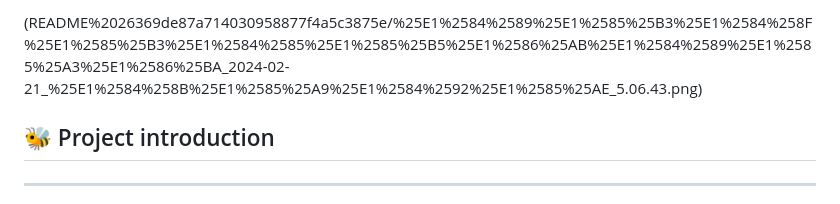
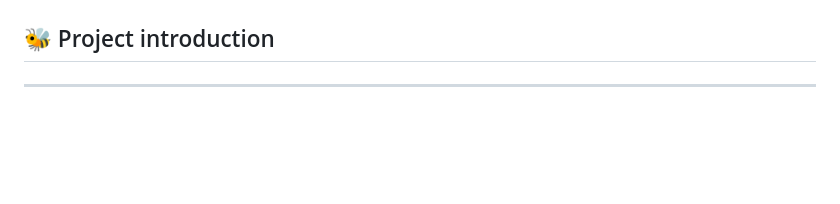
Before and after one commit to SeneKim/SaBee, a Markdown page: README.md, the part around the change printed below. Drawn GitHub-style; blank space fills up the shorter version.

```diff
--- a/README.md
+++ b/README.md
@@ -5,5 +6,4 @@
 
-(README%2026369de87a714030958877f4a5c3875e/%25E1%2584%2589%25E1%2585%25B3%25E1%2584%258F%25E1%2585%25B3%25E1%2584%2585%25E1%2585%25B5%25E1%2586%25AB%25E1%2584%2589%25E1%2585%25A3%25E1%2586%25BA_2024-02-21_%25E1%2584%258B%25E1%2585%25A9%25E1%2584%2592%25E1%2585%25AE_5.06.43.png)
 
 ## 🐝 Project introduction
 
```
Also changed, not shown: other parts of README.md (+1 -0 lines).
